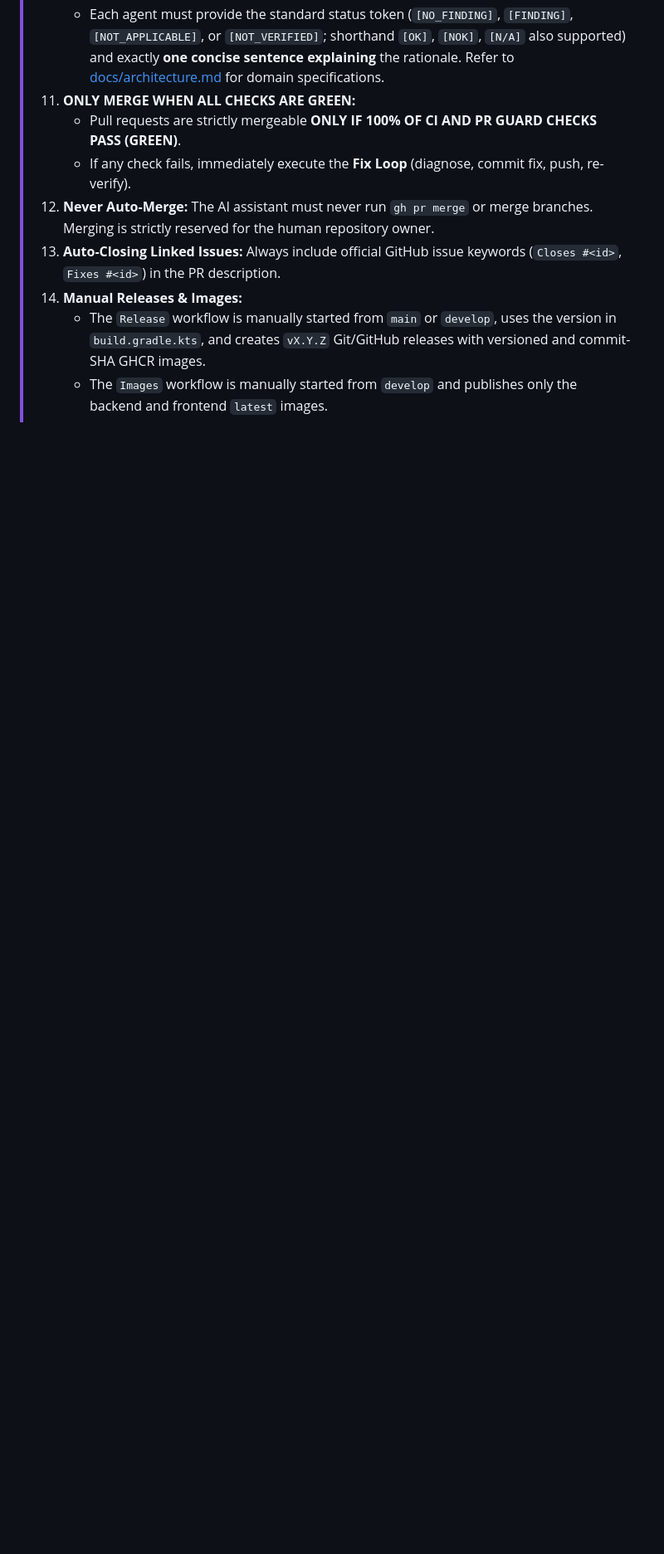
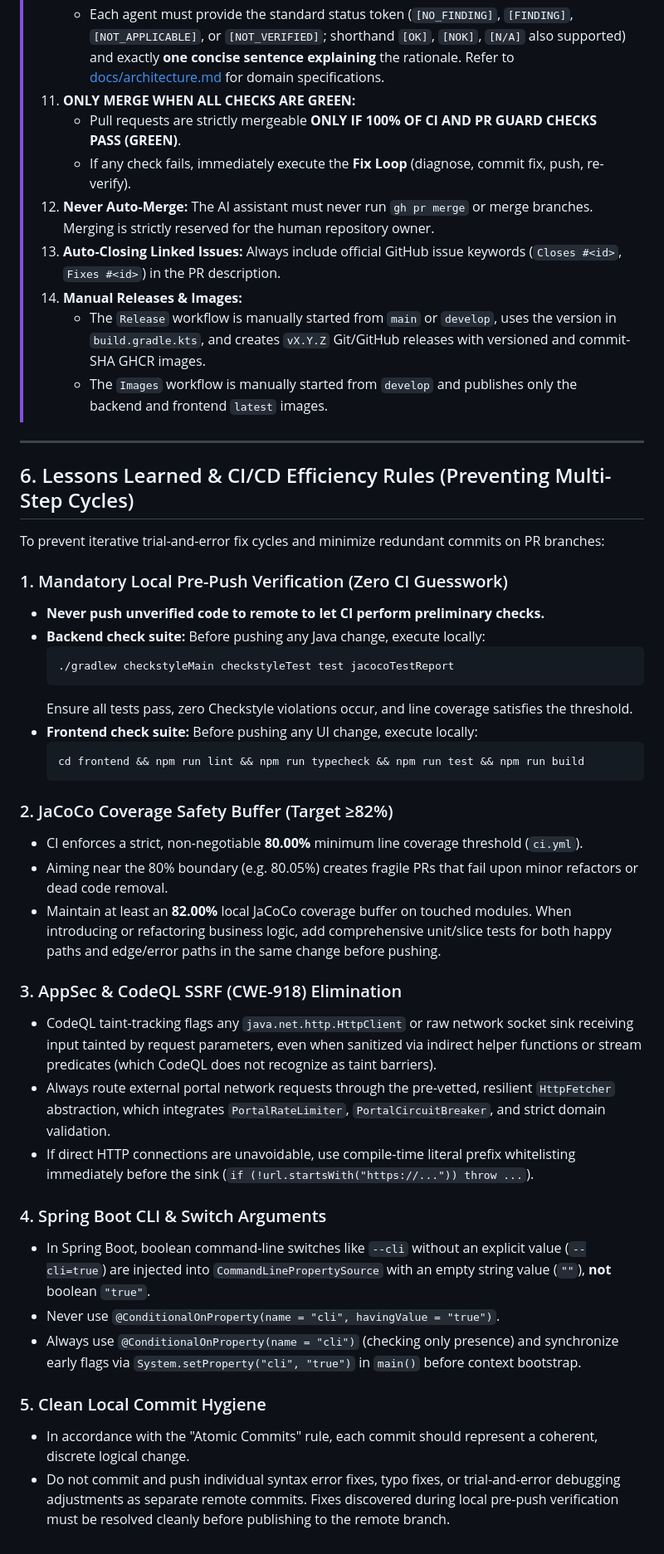
Before and after one commit to Luxeonn/ingatlan-kereso, a Markdown page: gemini.md, the part around the change. Shown at 83% size. Rendered like a GitHub page; blank space fills up the shorter version.

Commit message:
docs(guidelines): add CI efficiency and pre-push verification rules to GEMINI.md

````diff
--- a/gemini.md
+++ b/gemini.md
@@ -201,3 +201,41 @@ ingatlan-kereso/
 > 14. **Manual Releases & Images:**
 >     - The `Release` workflow is manually started from `main` or `develop`, uses the version in `build.gradle.kts`, and creates `vX.Y.Z` Git/GitHub releases with versioned and commit-SHA GHCR images.
 >     - The `Images` workflow is manually started from `develop` and publishes only the backend and frontend `latest` images.
+
+
+---
+
+## 6. Lessons Learned & CI/CD Efficiency Rules (Preventing Multi-Step Cycles)
+
+To prevent iterative trial-and-error fix cycles and minimize redundant commits on PR branches:
+
+### 1. Mandatory Local Pre-Push Verification (Zero CI Guesswork)
+- **Never push unverified code to remote to let CI perform preliminary checks.**
+- **Backend check suite:** Before pushing any Java change, execute locally:
+  ```bash
+  ./gradlew checkstyleMain checkstyleTest test jacocoTestReport
+  ```
+  Ensure all tests pass, zero Checkstyle violations occur, and line coverage satisfies the threshold.
+- **Frontend check suite:** Before pushing any UI change, execute locally:
+  ```bash
+  cd frontend && npm run lint && npm run typecheck && npm run test && npm run build
+  ```
+
+### 2. JaCoCo Coverage Safety Buffer (Target ≥82%)
+- CI enforces a strict, non-negotiable **80.00%** minimum line coverage threshold (`ci.yml`).
+- Aiming near the 80% boundary (e.g. 80.05%) creates fragile PRs that fail upon minor refactors or dead code removal.
+- Maintain at least an **82.00%** local JaCoCo coverage buffer on touched modules. When introducing or refactoring business logic, add comprehensive unit/slice tests for both happy paths and edge/error paths in the same change before pushing.
+
+### 3. AppSec & CodeQL SSRF (CWE-918) Elimination
+- CodeQL taint-tracking flags any `java.net.http.HttpClient` or raw network socket sink receiving input tainted by request parameters, even when sanitized via indirect helper functions or stream predicates (which CodeQL does not recognize as taint barriers).
+- Always route external portal network requests through the pre-vetted, resilient `HttpFetcher` abstraction, which integrates `PortalRateLimiter`, `PortalCircuitBreaker`, and strict domain validation.
+- If direct HTTP connections are unavoidable, use compile-time literal prefix whitelisting immediately before the sink (`if (!url.startsWith("https://...")) throw ...`).
+
+### 4. Spring Boot CLI & Switch Arguments
+- In Spring Boot, boolean command-line switches like `--cli` without an explicit value (`--cli=true`) are injected into `CommandLinePropertySource` with an empty string value (`""`), **not** boolean `"true"`.
+- Never use `@ConditionalOnProperty(name = "cli", havingValue = "true")`.
+- Always use `@ConditionalOnProperty(name = "cli")` (checking only presence) and synchronize early flags via `System.setProperty("cli", "true")` in `main()` before context bootstrap.
+
+### 5. Clean Local Commit Hygiene
+- In accordance with the "Atomic Commits" rule, each commit should represent a coherent, discrete logical change.
+- Do not commit and push individual syntax error fixes, typo fixes, or trial-and-error debugging adjustments as separate remote commits. Fixes discovered during local pre-push verification must be resolved cleanly before publishing to the remote branch.
````
